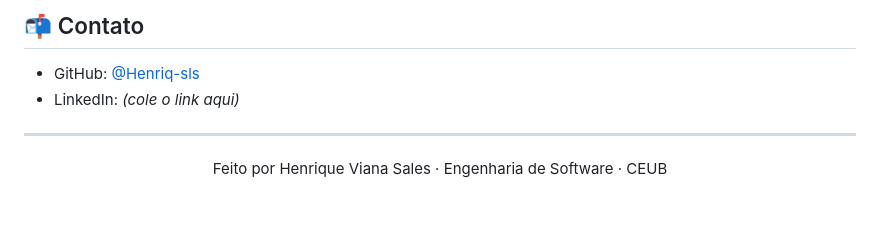
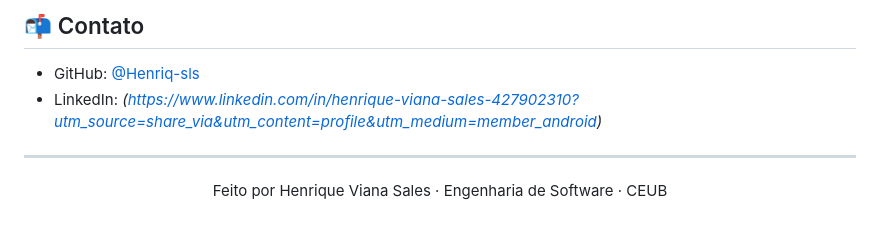
Before and after one commit to Henriq-sls/git_hub, a Markdown page: README.md, the part around the change. GitHub-like rendering.

Commit message:
Update LinkedIn link in README

```diff
--- a/README.md
+++ b/README.md
@@ -97,7 +97,7 @@ git clone https://github.com/Henriq-sls/git_hub.git
 ## 📬 Contato
 
 - GitHub: [@Henriq-sls](https://github.com/Henriq-sls)
-- LinkedIn: _(cole o link aqui)_
+- LinkedIn: _(https://www.linkedin.com/in/henrique-viana-sales-427902310?utm_source=share_via&utm_content=profile&utm_medium=member_android)_
 
 ---
 
```
